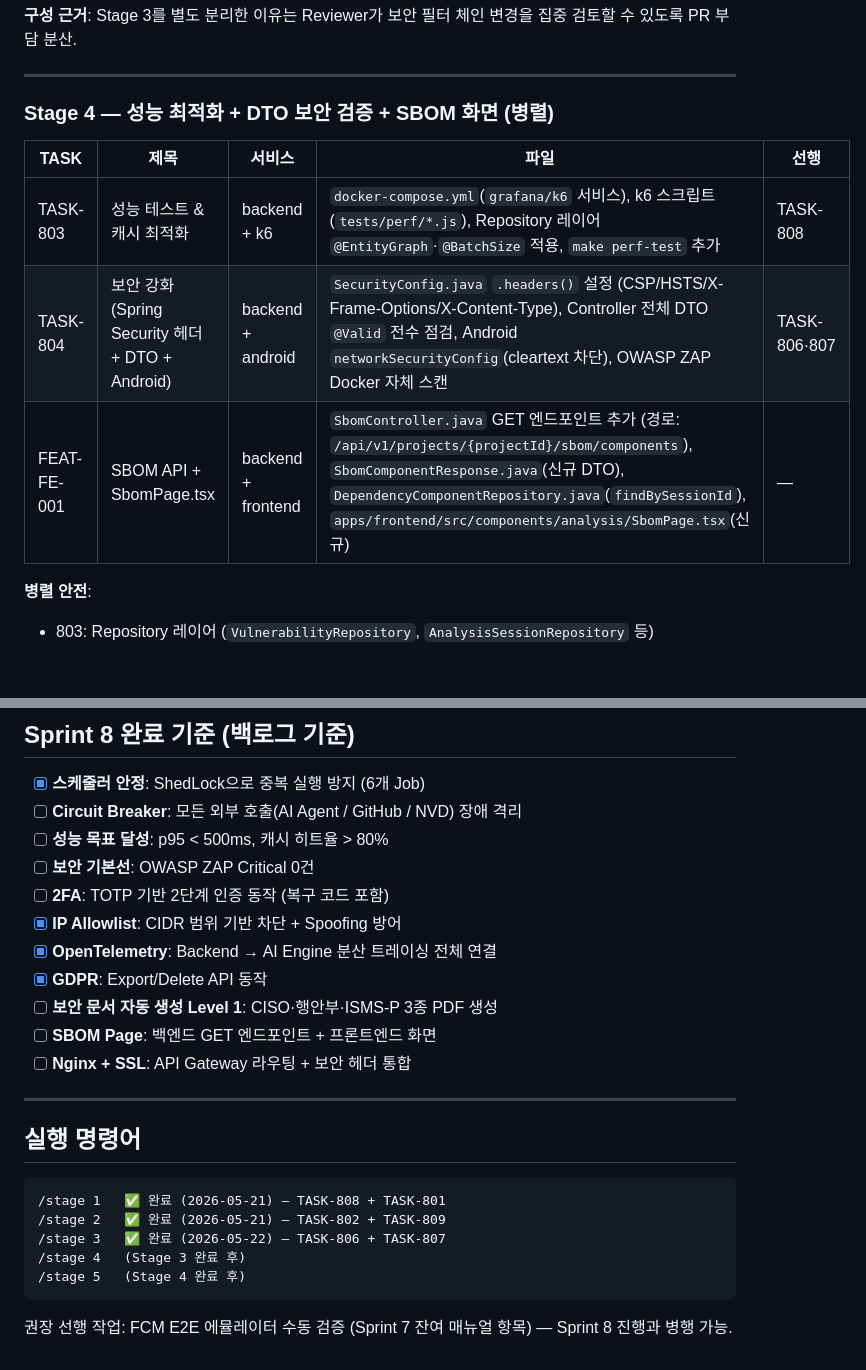
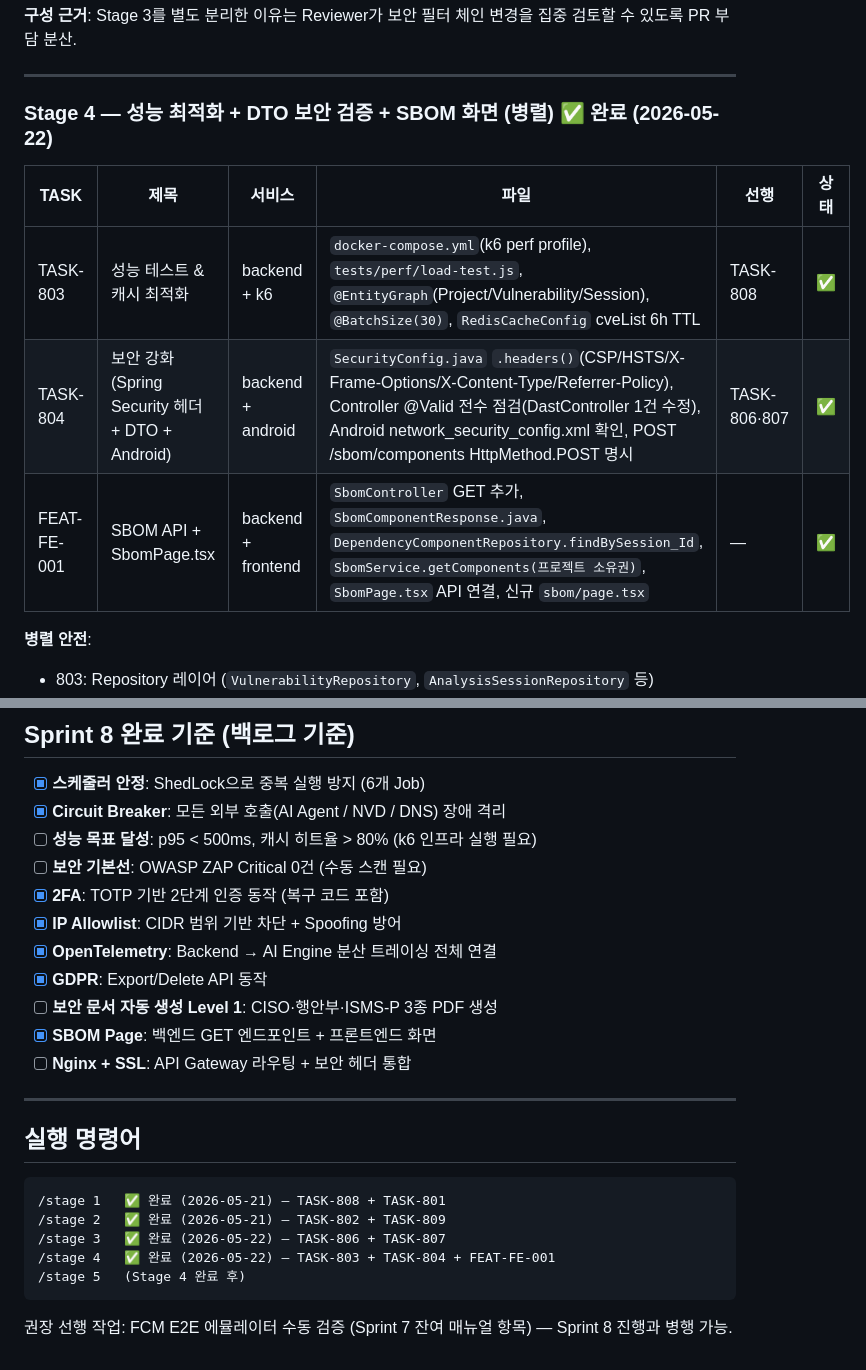
Before and after one commit to ttogle918/secureai-editor, a Markdown page: docs/sprints/sprint-8.md, 2 parts joined by grey strips. Drawn GitHub-style; blank space fills up the shorter version.

````diff
--- a/docs/sprints/sprint-8.md
+++ b/docs/sprints/sprint-8.md
@@ -122,13 +122,13 @@
 
 ---
 
-### Stage 4 — 성능 최적화 + DTO 보안 검증 + SBOM 화면 (병렬)
+### Stage 4 — 성능 최적화 + DTO 보안 검증 + SBOM 화면 (병렬) ✅ 완료 (2026-05-22)
 
-| TASK | 제목 | 서비스 | 파일 | 선행 |
-|------|------|--------|------|------|
-| TASK-803 | 성능 테스트 & 캐시 최적화 | backend + k6 | `docker-compose.yml`(`grafana/k6` 서비스), k6 스크립트(`tests/perf/*.js`), Repository 레이어 `@EntityGraph`·`@BatchSize` 적용, `make perf-test` 추가 | TASK-808 |
-| TASK-804 | 보안 강화 (Spring Security 헤더 + DTO + Android) | backend + android | `SecurityConfig.java` `.headers()` 설정 (CSP/HSTS/X-Frame-Options/X-Content-Type), Controller 전체 DTO `@Valid` 전수 점검, Android `networkSecurityConfig`(cleartext 차단), OWASP ZAP Docker 자체 스캔 | TASK-806·807 |
-| FEAT-FE-001 | SBOM API + SbomPage.tsx | backend + frontend | `SbomController.java` GET 엔드포인트 추가 (경로: `/api/v1/projects/{projectId}/sbom/components`), `SbomComponentResponse.java`(신규 DTO), `DependencyComponentRepository.java`(`findBySessionId`), `apps/frontend/src/components/analysis/SbomPage.tsx`(신규) | — |
+| TASK | 제목 | 서비스 | 파일 | 선행 | 상태 |
+|------|------|--------|------|------|------|
+| TASK-803 | 성능 테스트 & 캐시 최적화 | backend + k6 | `docker-compose.yml`(k6 perf profile), `tests/perf/load-test.js`, `@EntityGraph`(Project/Vulnerability/Session), `@BatchSize(30)`, `RedisCacheConfig` cveList 6h TTL | TASK-808 | ✅ |
+| TASK-804 | 보안 강화 (Spring Security 헤더 + DTO + Android) | backend + android | `SecurityConfig.java` `.headers()`(CSP/HSTS/X-Frame-Options/X-Content-Type/Referrer-Policy), Controller @Valid 전수 점검(DastController 1건 수정), Android network_security_config.xml 확인, POST /sbom/components HttpMethod.POST 명시 | TASK-806·807 | ✅ |
+| FEAT-FE-001 | SBOM API + SbomPage.tsx | backend + frontend | `SbomController` GET 추가, `SbomComponentResponse.java`, `DependencyComponentRepository.findBySession_Id`, `SbomService.getComponents(프로젝트 소유권)`, `SbomPage.tsx` API 연결, 신규 `sbom/page.tsx` | — | ✅ |
 
 **병렬 안전**:
 - 803: Repository 레이어 (`VulnerabilityRepository`, `AnalysisSessionRepository` 등)
@@ -213,15 +213,15 @@
 ## Sprint 8 완료 기준 (백로그 기준)
 
 - [x] **스케줄러 안정**: ShedLock으로 중복 실행 방지 (6개 Job)
-- [ ] **Circuit Breaker**: 모든 외부 호출(AI Agent / GitHub / NVD) 장애 격리
-- [ ] **성능 목표 달성**: p95 < 500ms, 캐시 히트율 > 80%
-- [ ] **보안 기본선**: OWASP ZAP Critical 0건
-- [ ] **2FA**: TOTP 기반 2단계 인증 동작 (복구 코드 포함)
+- [x] **Circuit Breaker**: 모든 외부 호출(AI Agent / NVD / DNS) 장애 격리
+- [ ] **성능 목표 달성**: p95 < 500ms, 캐시 히트율 > 80% (k6 인프라 실행 필요)
+- [ ] **보안 기본선**: OWASP ZAP Critical 0건 (수동 스캔 필요)
+- [x] **2FA**: TOTP 기반 2단계 인증 동작 (복구 코드 포함)
 - [x] **IP Allowlist**: CIDR 범위 기반 차단 + Spoofing 방어
 - [x] **OpenTelemetry**: Backend → AI Engine 분산 트레이싱 전체 연결
 - [x] **GDPR**: Export/Delete API 동작
 - [ ] **보안 문서 자동 생성 Level 1**: CISO·행안부·ISMS-P 3종 PDF 생성
-- [ ] **SBOM Page**: 백엔드 GET 엔드포인트 + 프론트엔드 화면
+- [x] **SBOM Page**: 백엔드 GET 엔드포인트 + 프론트엔드 화면
 - [ ] **Nginx + SSL**: API Gateway 라우팅 + 보안 헤더 통합
 
 ---
@@ -232,7 +232,7 @@
 /stage 1   ✅ 완료 (2026-05-21) — TASK-808 + TASK-801
 /stage 2   ✅ 완료 (2026-05-21) — TASK-802 + TASK-809
 /stage 3   ✅ 완료 (2026-05-22) — TASK-806 + TASK-807
-/stage 4   (Stage 3 완료 후)
+/stage 4   ✅ 완료 (2026-05-22) — TASK-803 + TASK-804 + FEAT-FE-001
 /stage 5   (Stage 4 완료 후)
 ```
 
````
Also changed, not shown: other parts of docs/sprints/sprint-8.md (+3 -3 lines), docs/07_SPRINT_BACKLOG_V3.md (+18 -17 lines).
